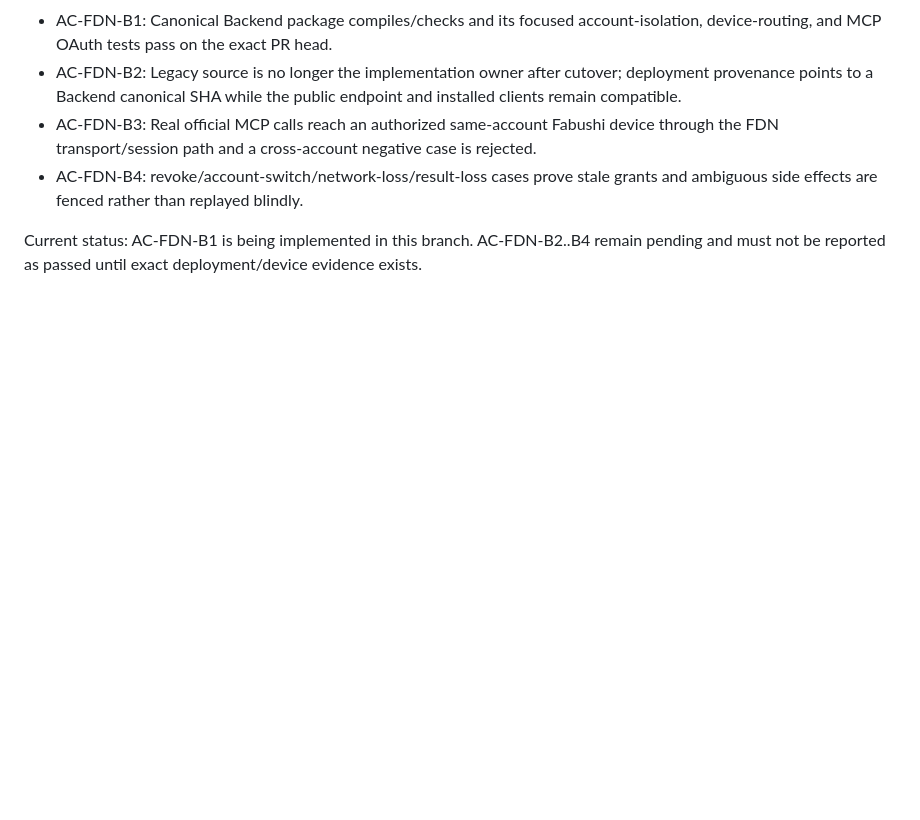
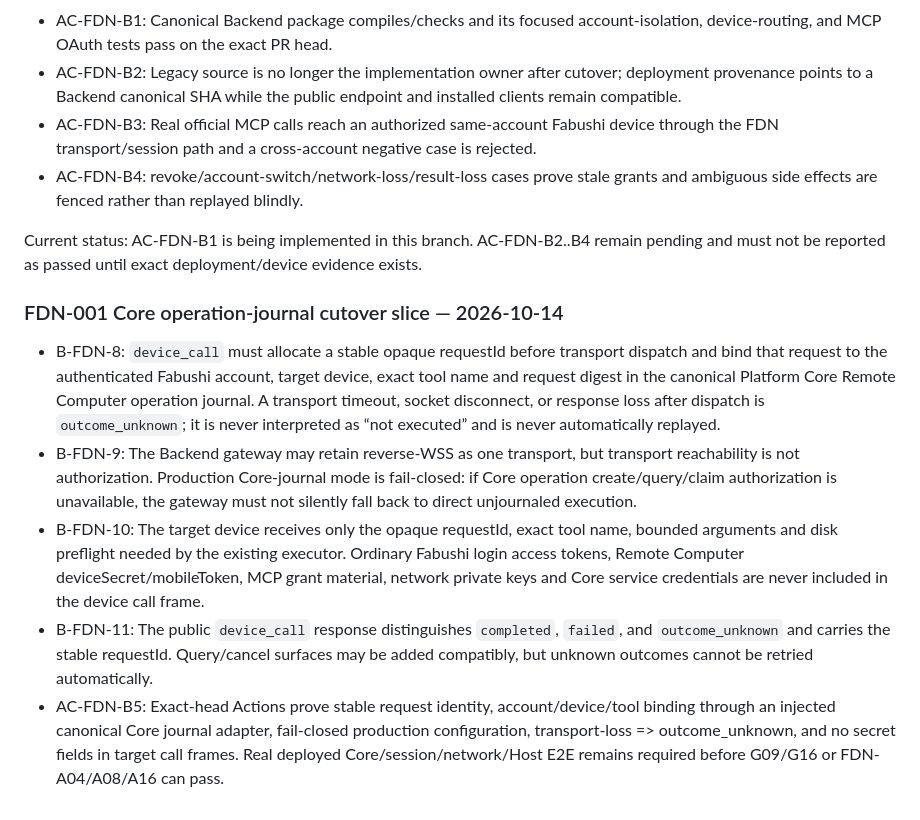
Before and after one commit to bhrumom/fabushi-backend, a Markdown page: docs/specs/fabushi-official-mcp-oauth.md, the part around the change. GitHub-like rendering; blank space fills up the shorter version.

Commit message:
spec(fdn): require Core operation journal cutover

```diff
--- a/docs/specs/fabushi-official-mcp-oauth.md
+++ b/docs/specs/fabushi-official-mcp-oauth.md
@@ -74,3 +74,12 @@ This repository also becomes the canonical owner of the existing Fabushi officia
 - AC-FDN-B4: revoke/account-switch/network-loss/result-loss cases prove stale grants and ambiguous side effects are fenced rather than replayed blindly.
 
 Current status: AC-FDN-B1 is being implemented in this branch. AC-FDN-B2..B4 remain pending and must not be reported as passed until exact deployment/device evidence exists.
+
+
+### FDN-001 Core operation-journal cutover slice — 2026-10-14
+
+- B-FDN-8: `device_call` must allocate a stable opaque requestId before transport dispatch and bind that request to the authenticated Fabushi account, target device, exact tool name and request digest in the canonical Platform Core Remote Computer operation journal. A transport timeout, socket disconnect, or response loss after dispatch is `outcome_unknown`; it is never interpreted as “not executed” and is never automatically replayed.
+- B-FDN-9: The Backend gateway may retain reverse-WSS as one transport, but transport reachability is not authorization. Production Core-journal mode is fail-closed: if Core operation create/query/claim authorization is unavailable, the gateway must not silently fall back to direct unjournaled execution.
+- B-FDN-10: The target device receives only the opaque requestId, exact tool name, bounded arguments and disk preflight needed by the existing executor. Ordinary Fabushi login access tokens, Remote Computer deviceSecret/mobileToken, MCP grant material, network private keys and Core service credentials are never included in the device call frame.
+- B-FDN-11: The public `device_call` response distinguishes `completed`, `failed`, and `outcome_unknown` and carries the stable requestId. Query/cancel surfaces may be added compatibly, but unknown outcomes cannot be retried automatically.
+- AC-FDN-B5: Exact-head Actions prove stable request identity, account/device/tool binding through an injected canonical Core journal adapter, fail-closed production configuration, transport-loss => outcome_unknown, and no secret fields in target call frames. Real deployed Core/session/network/Host E2E remains required before G09/G16 or FDN-A04/A08/A16 can pass.
```
